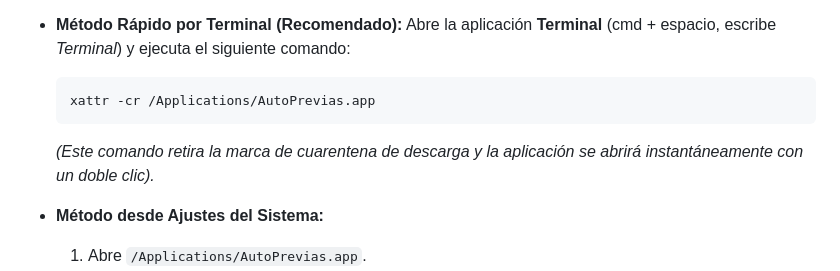
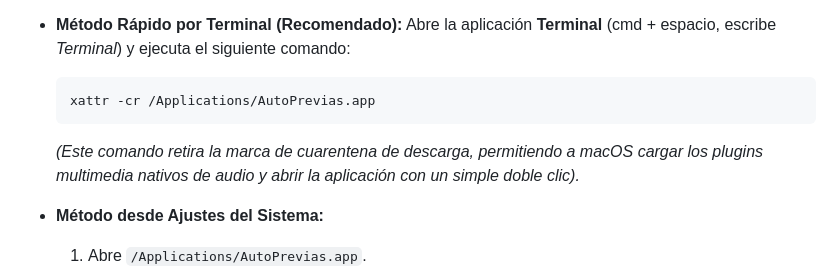
Before and after one commit to borjacandeel/auto-previas, a Markdown page: README.md, the part around the change. GitHub-like rendering.

````diff
--- a/README.md
+++ b/README.md
@@ -103,7 +103,7 @@ Existen dos métodos sencillos para autorizar la aplicación:
   ```bash
   xattr -cr /Applications/AutoPrevias.app
   ```
-  *(Este comando retira la marca de cuarentena de descarga y la aplicación se abrirá instantáneamente con un doble clic).*
+  *(Este comando retira la marca de cuarentena de descarga, permitiendo a macOS cargar los plugins multimedia nativos de audio y abrir la aplicación con un simple doble clic).*
 
 - **Método desde Ajustes del Sistema:**
   1. Abre `/Applications/AutoPrevias.app`.
````
Also changed, not shown: progreso.md (+4 -0 lines).
